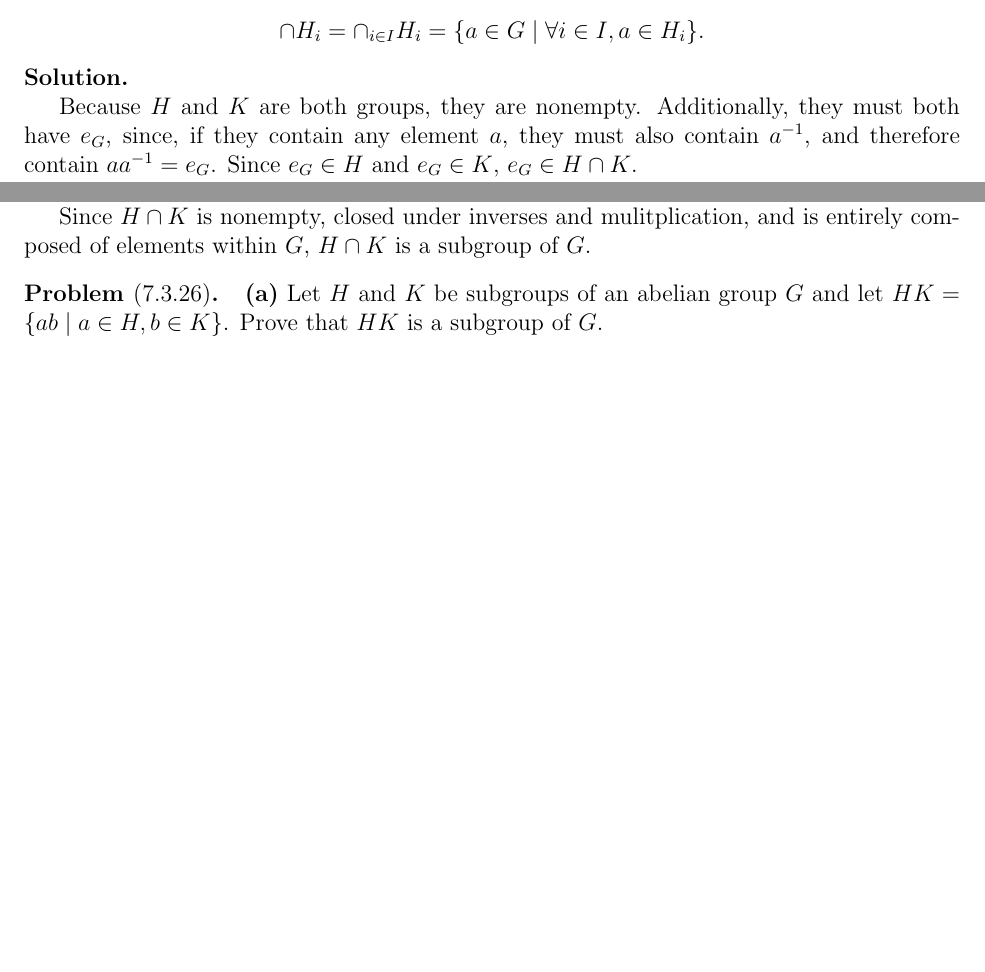
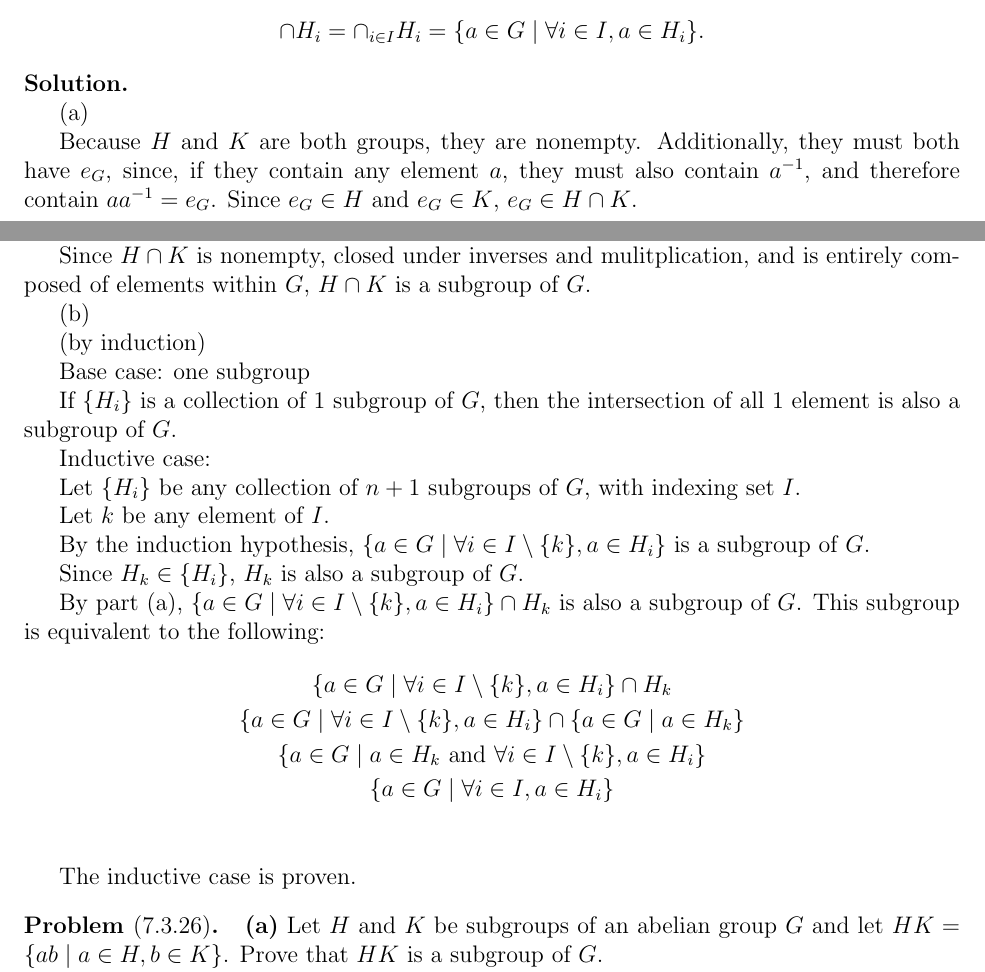
Before and after one commit to munvoseli/mth421, a LaTeX document (g7.tex): two parts of pages 4 and 5 of 5, joined at a grey line, cut so that both start at the same text, the shorter picture padded with empty space. Compiled offline with pdfLaTeX.

Commit message:
finish 7.3.15

```diff
--- a/g7.tex
+++ b/g7.tex
@@ -299,6 +299,8 @@ then, by definition,
 
 \begin{soln}\quad
 
+(a)
+
 Because $H$ and $K$ are both groups, they are nonempty.
 Additionally, they must both have $e_G$, since,
 if they contain any element $a$, they must also contain $a^{-1}$,
@@ -330,6 +332,40 @@ closed under inverses and mulitplication,
 and is entirely composed of elements within $G$,
 $H\cap K$ is a subgroup of $G$.
 
+(b)
+
+(by induction)
+
+Base case: one subgroup
+
+If $\{H_i\}$ is a collection of $1$ subgroup of $G$,
+then the intersection of all $1$ element is also a subgroup of $G$.
+
+Inductive case:
+
+Let $\{H_i\}$ be any collection of $n+1$ subgroups of $G$,
+with indexing set $I$.
+
+Let $k$ be any element of $I$.
+
+By the induction hypothesis,
+$\{a\in G\mid \forall i\in I\setminus \{k\}, a\in H_i\}$ is a subgroup of $G$.
+
+Since $H_k\in\{H_i\}$, $H_k$ is also a subgroup of $G$.
+
+By part (a),
+$\{a\in G\mid \forall i\in I\setminus \{k\}, a\in H_i\}  \cap  H_k$
+is also a subgroup of $G$.
+This subgroup is equivalent to the following:
+\begin{gather*}
+\{a\in G\mid \forall i\in I\setminus \{k\}, a\in H_i\}  \cap  H_k\\
+\{a\in G\mid \forall i\in I\setminus \{k\}, a\in H_i\}  \cap  \{a\in G\mid a\in H_k\}\\
+\{a\in G\mid a\in H_k \text{ and } \forall i\in I\setminus \{k\}, a\in H_i\}\\
+\{a\in G\mid \forall i\in I, a\in H_i\}\\
+\end{gather*}
+
+The inductive case is proven.
+
 \end{soln}
 
 \begin{prob}[7.3.26] \text{ }
```
